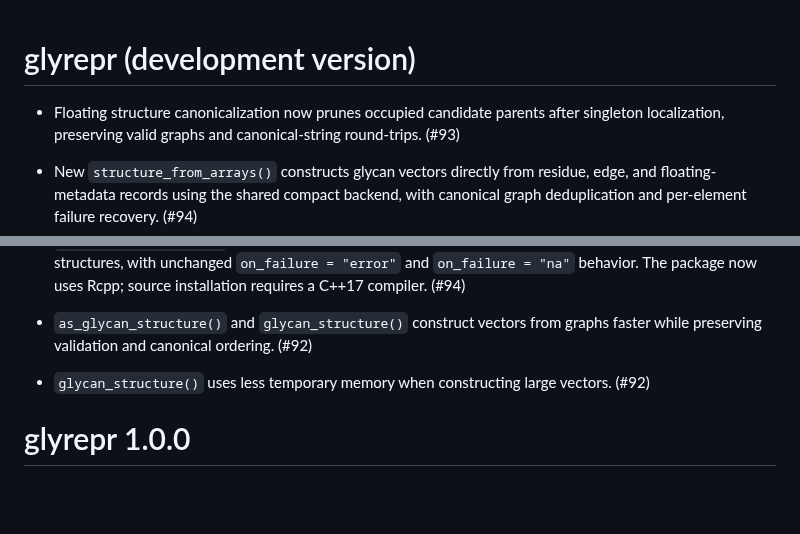
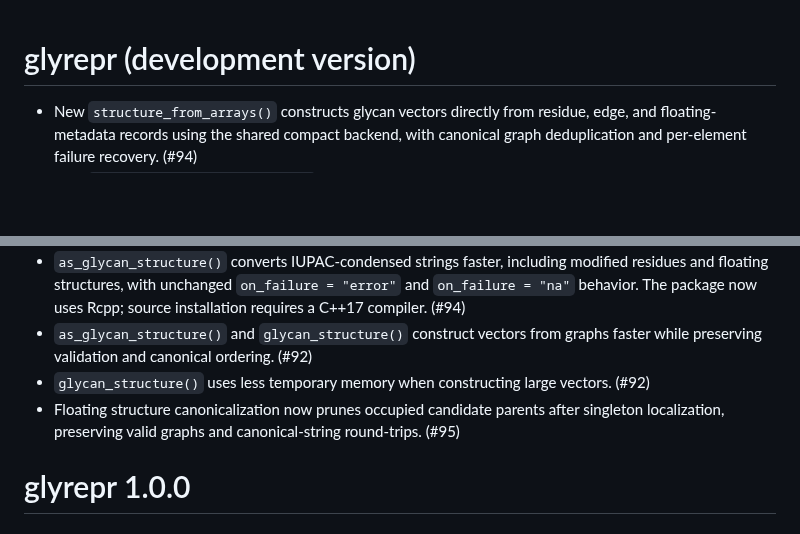
Before and after one commit to glycoverse/glyrepr, a Markdown page: NEWS.md, 2 parts joined by grey strips. GitHub-like rendering; blank space fills up the shorter version.

Commit message:
docs: update NEWS

```diff
--- a/NEWS.md
+++ b/NEWS.md
@@ -1,6 +1,4 @@
 # glyrepr (development version)
-
-* Floating structure canonicalization now prunes occupied candidate parents after singleton localization, preserving valid graphs and canonical-string round-trips. (#93)
 
 * New `structure_from_arrays()` constructs glycan vectors directly from residue, edge, and floating-metadata records using the shared compact backend, with canonical graph deduplication and per-element failure recovery. (#94)
 * New `canonicalize_glycan_graphs()` returns aligned canonical graphs, IUPAC keys, and failure details in one batch while retaining per-graph source attributes. (#94)
@@ -8,6 +6,7 @@
 * `as_glycan_structure()` converts IUPAC-condensed strings faster, including modified residues and floating structures, with unchanged `on_failure = "error"` and `on_failure = "na"` behavior. The package now uses Rcpp; source installation requires a C++17 compiler. (#94)
 * `as_glycan_structure()` and `glycan_structure()` construct vectors from graphs faster while preserving validation and canonical ordering. (#92)
 * `glycan_structure()` uses less temporary memory when constructing large vectors. (#92)
+* Floating structure canonicalization now prunes occupied candidate parents after singleton localization, preserving valid graphs and canonical-string round-trips. (#95)
 
 # glyrepr 1.0.0
 
```
